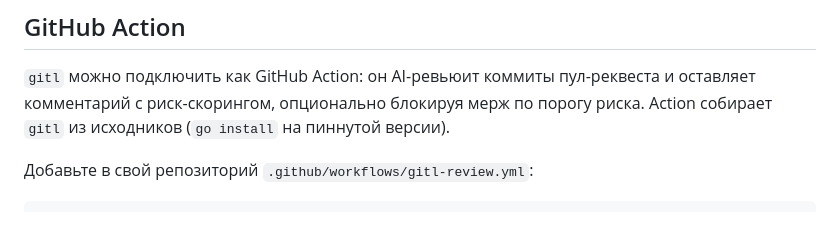
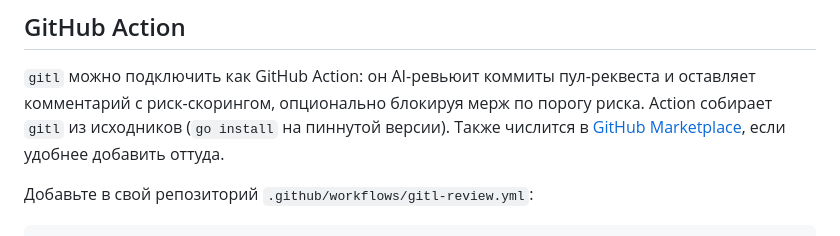
Before and after one commit to akomyagin/gitl, a Markdown page: README_RU.md, the part around the change. GitHub-like rendering.

```diff
--- a/README_RU.md
+++ b/README_RU.md
@@ -232,6 +232,8 @@ cache:
 `gitl` можно подключить как GitHub Action: он AI-ревьюит коммиты пул-реквеста
 и оставляет комментарий с риск-скорингом, опционально блокируя мерж по порогу
 риска. Action собирает `gitl` из исходников (`go install` на пиннутой версии).
+Также числится в [GitHub Marketplace](https://github.com/akomyagin/gitl), если
+удобнее добавить оттуда.
 
 Добавьте в свой репозиторий `.github/workflows/gitl-review.yml`:
 
```
Also changed, not shown: README.md (+2 -1 lines).
